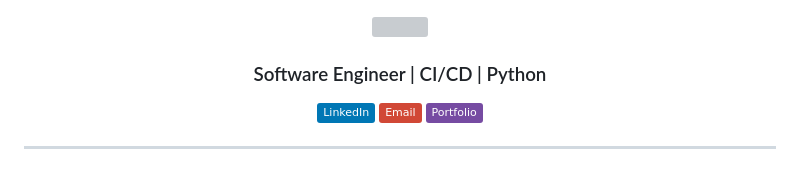
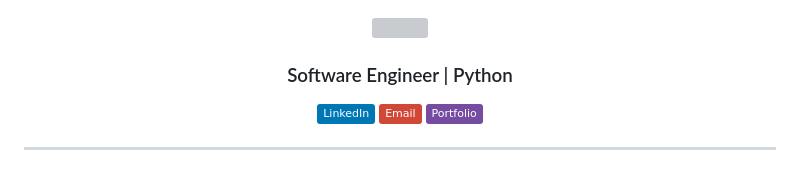
Before and after one commit to sathiya-shree/sathiya-shree, a Markdown page: README.md, the part around the change. GitHub-like rendering; badges without logos; grey boxes are pictures that could not be loaded.

```diff
--- a/README.md
+++ b/README.md
@@ -2,7 +2,7 @@
 
 <img src="https://capsule-render.vercel.app/api?type=waving&color=0:667eea,100:764ba2&height=140&section=header&text=Sathiya%20Shree%20S&fontSize=38&fontColor=ffffff&fontAlignY=35" />
 
-### Software Engineer | CI/CD | Python
+### Software Engineer | Python
 
 [![LinkedIn](https://img.shields.io/badge/LinkedIn-0077B5?style=flat&logo=linkedin&logoColor=white)](https://linkedin.com/in/sathiya-shree-s-)
 [![Email](https://img.shields.io/badge/Email-D14836?style=flat&logo=gmail&logoColor=white)](mailto:sathiyashree03@gmail.com)
```
